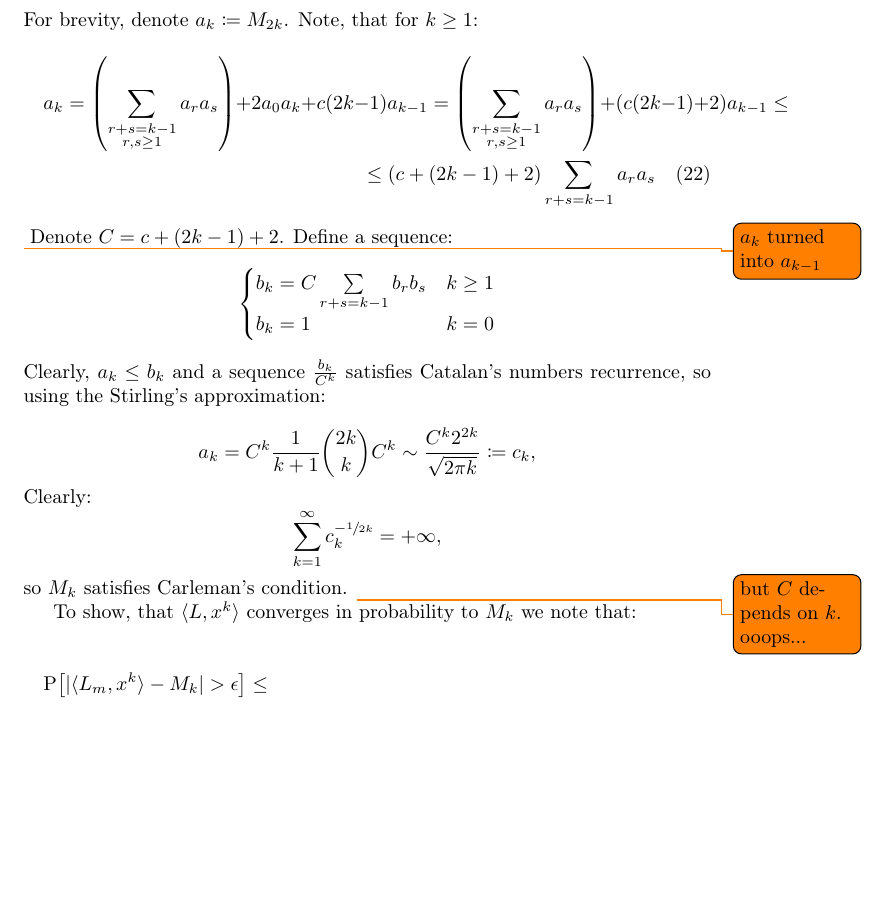
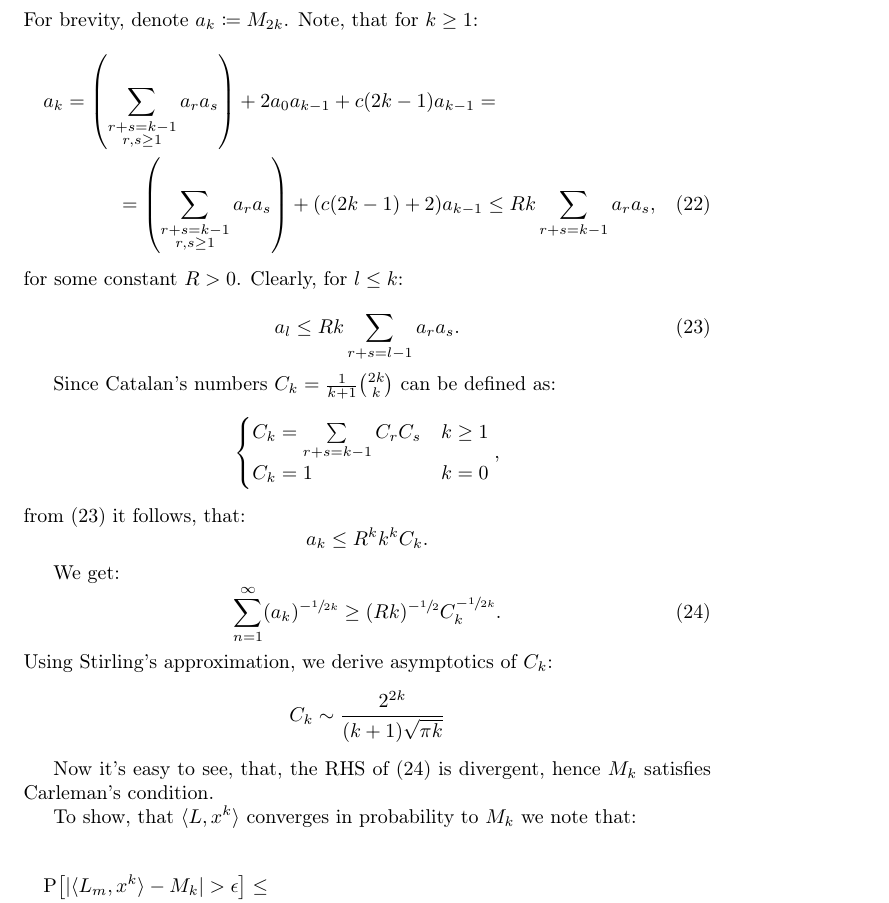
Before and after one commit to anaradzetski/gaussian_beta_ensembles, a LaTeX document (main.tex): part of page 13 of 14, cut so that both start at the same text, the shorter picture padded with empty space. Compiled offline with pdfLaTeX.

Commit message:
corrected carlemans condition check

```diff
--- a/main.tex
+++ b/main.tex
@@ -604,26 +604,37 @@ process of the map by $br(M)$, $bo(M)$, $t(M)$, $h(M)$. Also we'll
 	\end{itemize}
 	For brevity, denote $a_k \coloneqq M_{2k}$. Note, that for $k \geq 1$:
 	\begin{multline}
-		a_{k} = \left(\sum\limits_{\substack{r + s = k - 1 \\ r, s \geq 1}}a_ra_s\right) + 2a_0a_k + c(2k - 1)a_{k - 1} = \left(\sum\limits_{\substack{r + s = k - 1 \\ r, s \geq 1}}a_ra_s\right) + (c(2k - 1) + 2)a_{k - 1} \leq \\ \leq (c + (2k - 1) + 2) \sum\limits_{r + s = k - 1}a_ra_s
-	\end{multline}\todo{$a_k$ turned into $a_{k-1}$}
-	Denote $C = c + (2k - 1) + 2$. Define a sequence:
+		a_{k} = \left(\sum\limits_{\substack{r + s = k - 1 \\ r, s \geq 1}}a_ra_s\right) + 2a_0a_{k - 1} + c(2k - 1)a_{k - 1} = \\ = \left(\sum\limits_{\substack{r + s = k - 1 \\ r, s \geq 1}}a_ra_s\right) + (c(2k - 1) + 2)a_{k - 1} \leq Rk \sum\limits_{r + s = k - 1}a_ra_s,
+	\end{multline}
+	for some constant $R > 0$. Clearly, for $l \leq k$:
+
+	\begin{equation}\label{eq:a_k_bound}
+		a_{l} \leq Rk\sum\limits_{r + s = l - 1}a_{r}a_{s}.
+	\end{equation}
+
+	Since Catalan's numbers $C_k = \frac{1}{k + 1}\binom{2k}{k}$ can be defined as:
 	$$
 	\begin{cases}
-		b_k =  C \sum\limits_{r + s = k - 1}b_rb_s  & k \geq 1 \\
-		b_k = 1 & k = 0
-	\end{cases}
+		C_k = \sum\limits_{r + s = k - 1}C_rC_s  & k \geq 1\\
+		C_k = 1 & k = 0
+	\end{cases},
 	$$
-	Clearly, $a_k \leq b_k$ and a sequence $\frac{b_k}{C^k}$ satisfies Catalan's numbers recurrence, so using the Stirling's approximation:
+	from (\ref{eq:a_k_bound}) it follows, that:
+	$$
+		a_{k} \leq R^kk^kC_k.
+	$$
 
+
+	We get:
+	\begin{equation}\label{eq:checking_carleman}
+		\sum\limits_{n = 1}^{\infty}(a_k)^{-\sfrac{1}{2k}} \geq (Rk)^{-\sfrac{1}{2}}C_k^{-\sfrac{1}{2k}}.
+	\end{equation}
+	Using Stirling's approximation, we derive asymptotics of $C_k$:
 	$$
-	a_k = C^k\frac{1}{k + 1}\binom{2k}{k}C^k \sim \frac{C^k2^{2k}}{\sqrt{2\pi k}} \coloneq c_k,
+	C_k \sim \frac{2^{2k}}{(k + 1)\sqrt{\pi k}}
 	$$
-	Clearly:
-	$$
-		\sum\limits_{k = 1}^{\infty}c_k^{-\sfrac{1}{2k}} = +\infty,
-	$$
-	so $M_k$ satisfies Carleman's condition. \todo{but $C$ depends
-        on $k$. ooops...}
+
+	Now it's easy to see, that, the RHS of (\ref{eq:checking_carleman}) is divergent, hence $M_k$ satisfies Carleman's condition.
 
 	To show, that $\langle L, x^k\rangle$ converges in probability to $M_k$ we note that:
 
```
Also changed, not shown: main.pdf (deleted), 1 other file.
